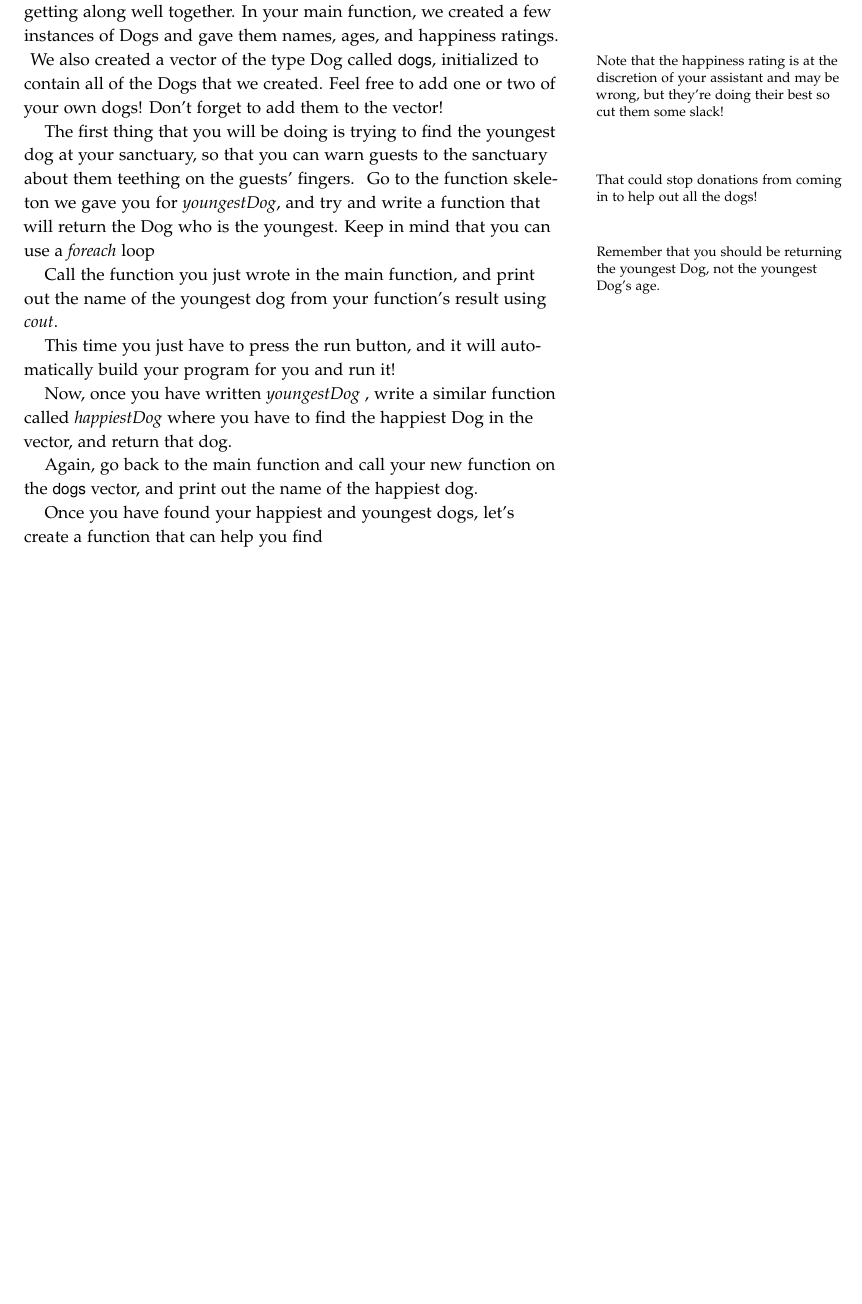
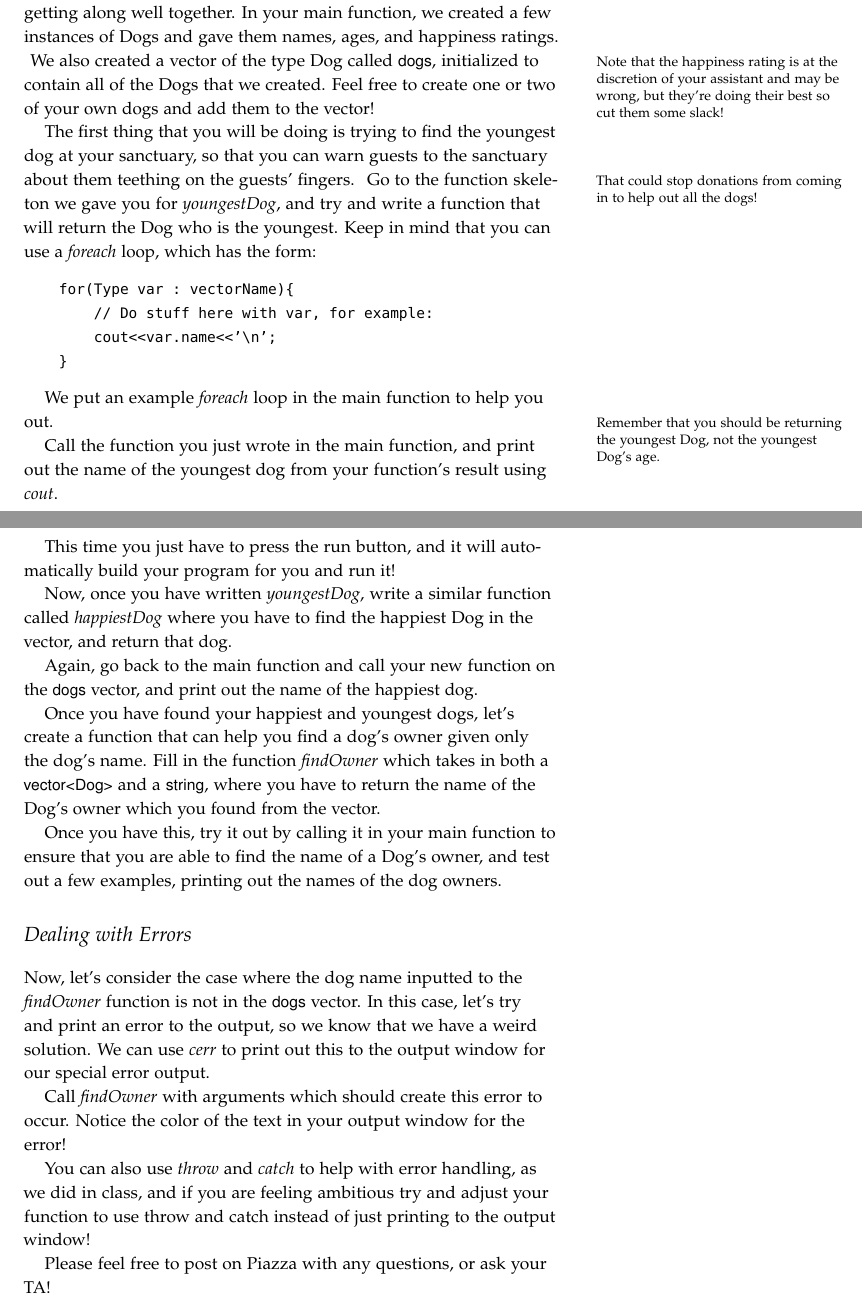
Before and after one commit to tov/eecs211-labs, a LaTeX document (eecs211-lab03.tex): part of page 2 of 2 before the commit and two parts of pages 2 and 3 of 3 after it, the two joined at a grey line, cut so that both start at the same text, the shorter picture padded with empty space. Compiled offline with pdfLaTeX.

Commit message:
Added few changes to search function, finished up working draft of Lab Worksheet

```diff
--- a/eecs211-lab03.tex
+++ b/eecs211-lab03.tex
@@ -49,21 +42,42 @@ You can initialize the vector with a set of values using the following notation:
 vector<type> varName = {var1, var2, varN};
 \end{Code}
 
-Notice in the lab that we created a struct called \varname{Dog} which has a few attributes.  In this lab, you will be the owner of a Dog Sanctuary, where you want to make sure that all the dogs are happy and getting along well together.  In your main function, we created a few instances of Dogs and gave them names, ages, and happiness ratings.  \marginnote{Note that the happiness rating is at the discretion of your assistant and may be wrong, but they're doing their best so cut them some slack!}  We also created a vector of the type Dog called \varname{dogs}, initialized to contain all of the Dogs that we created.  Feel free to add one or two of your own dogs!  Don't forget to add them to the vector!
+Notice in the lab that we created a struct called \varname{Dog} which has a few attributes.  In this lab, you will be the owner of a Dog Sanctuary, where you want to make sure that all the dogs are happy and getting along well together.  In your main function, we created a few instances of Dogs and gave them names, ages, and happiness ratings.  \marginnote{Note that the happiness rating is at the discretion of your assistant and may be wrong, but they're doing their best so cut them some slack!}  We also created a vector of the type Dog called \varname{dogs}, initialized to contain all of the Dogs that we created.  Feel free to create one or two of your own dogs and add them to the vector!
 
-The first thing that you will be doing is trying to find the youngest dog at your sanctuary, so that you can warn guests to the sanctuary about them teething on the guests' fingers.  \marginnote{That could stop donations from coming in to help out all the dogs!}  Go to the function skeleton we gave you for \functionname{youngestDog}, and try and write a function that will return the Dog who is the youngest. Keep in mind that you can use a \functionname{foreach} loop \marginnote{Remember that you should be returning the youngest Dog, not the youngest Dog's age.}
+
+The first thing that you will be doing is trying to find the youngest dog at your sanctuary, so that you can warn guests to the sanctuary about them teething on the guests' fingers. \marginnote{That could stop donations from coming in to help out all the dogs!}  Go to the function skeleton we gave you for \functionname{youngestDog}, and try and write a function that will return the Dog who is the youngest. Keep in mind that you can use a \functionname{foreach} loop, which has the form:
+\begin{Code}
+    for(Type var : vectorName){
+        // Do stuff here with var, for example:
+        cout<<var.name<<'\n';
+    }
+\end{Code}
+
+We put an example \functionname{foreach} loop in the main function to help you out.
+
+\marginnote{Remember that you should be returning the youngest Dog, not the youngest Dog's age.}
 
 Call the function you just wrote in the main function, and print out the name of the youngest dog from your function's result using \functionname{cout}.
 
 This time you just have to press the run button, and it will automatically build your program for you and run it!
 
-Now, once you have written \functionname{youngestDog}
-, write a similar function called \functionname{happiestDog} where you have to find the happiest Dog in the vector, and return that dog.
+Now, once you have written \functionname{youngestDog}, write a similar function called \functionname{happiestDog} where you have to find the happiest Dog in the vector, and return that dog.
 
 Again, go back to the main function and call your new function on the \varname{dogs} vector, and print out the name of the happiest dog.
 
-Once you have found your happiest and youngest dogs, let's create a function that can help you find
+Once you have found your happiest and youngest dogs, let's create a function that can help you find a dog's owner given only the dog's name.  Fill in the function \functionname{findOwner} which takes in both a \varname{vector<Dog>} and a \varname{string}, where you have to return the name of the Dog's owner which you found from the vector.
 
+Once you have this, try it out by calling it in your main function to ensure that you are able to find the name of a Dog's owner, and test out a few examples, printing out the names of the dog owners.
+
+\section{Dealing with Errors}
+
+Now, let's consider the case where the dog name inputted to the \functionname{findOwner} function is not in the \varname{dogs} vector.  In this case, let's try and print an error to the output, so we know that we have a weird solution.  We can use \functionname{cerr} to print out this to the output window for our special error output.
+
+Call \functionname{findOwner} with arguments which should create this error to occur.  Notice the color of the text in your output window for the error!
+
+You can also use \functionname{throw} and \functionname{catch} to help with error handling, as we did in class, and if you are feeling ambitious try and adjust your function to use throw and catch instead of just printing to the output window!
+
+Please feel free to post on Piazza with any questions, or ask your TA!
 
 
 \end{document}
```
Also changed, not shown: eecs211-lab03.tex (21 more changed lines), 3 other files.
